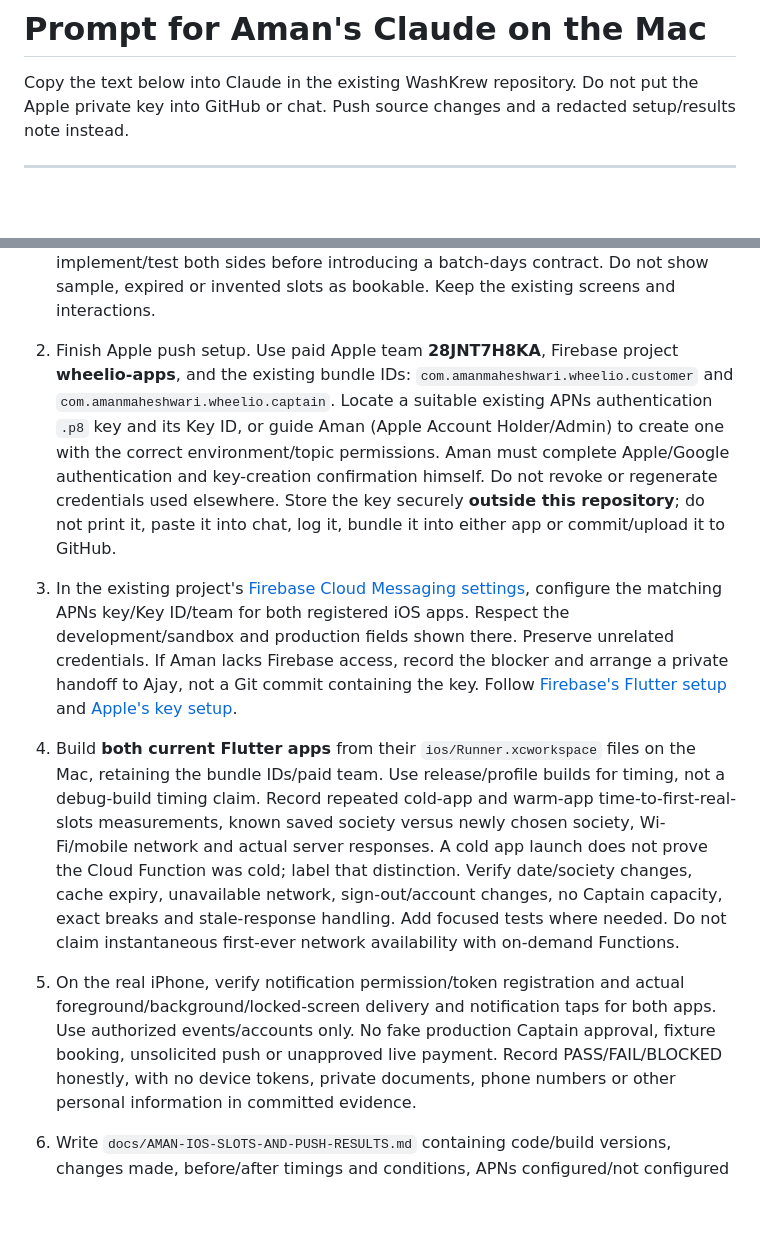
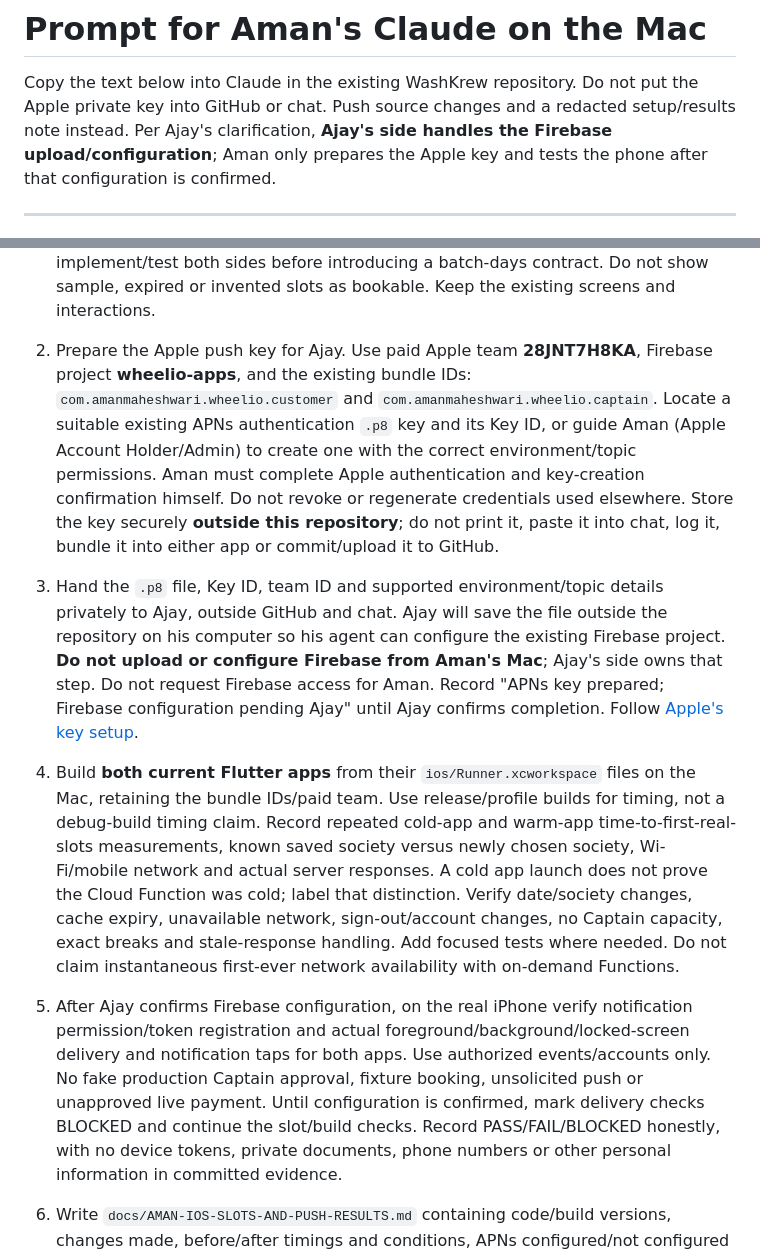
Before and after one commit to desicode-blip/wheelio-Both-Apps, a Markdown page: docs/AMAN-CLAUDE-SLOTS-AND-PUSH-2026-10-30.md, 2 parts joined by grey strips. Rendered like a GitHub page; blank space fills up the shorter version.

```diff
--- a/docs/AMAN-CLAUDE-SLOTS-AND-PUSH-2026-10-30.md
+++ b/docs/AMAN-CLAUDE-SLOTS-AND-PUSH-2026-10-30.md
@@ -2,7 +2,9 @@
 
 Copy the text below into Claude in the existing WashKrew repository. Do not put
 the Apple private key into GitHub or chat. Push source changes and a redacted
-setup/results note instead.
+setup/results note instead. Per Ajay's clarification, **Ajay's side handles the
+Firebase upload/configuration**; Aman only prepares the Apple key and tests the
+phone after that configuration is confirmed.
 
 ---
 
@@ -35,25 +37,24 @@ his screens. Only change data/controller/backend behavior where needed.
    introducing a batch-days contract. Do not show sample, expired or invented
    slots as bookable. Keep the existing screens and interactions.
 
-2. Finish Apple push setup. Use paid Apple team **28JNT7H8KA**, Firebase project
+2. Prepare the Apple push key for Ajay. Use paid Apple team **28JNT7H8KA**, Firebase project
    **wheelio-apps**, and the existing bundle IDs:
    `com.amanmaheshwari.wheelio.customer` and
    `com.amanmaheshwari.wheelio.captain`. Locate a suitable existing APNs
    authentication `.p8` key and its Key ID, or guide Aman (Apple Account
    Holder/Admin) to create one with the correct environment/topic permissions.
-   Aman must complete Apple/Google authentication and key-creation confirmation
+   Aman must complete Apple authentication and key-creation confirmation
    himself. Do not revoke or regenerate credentials used elsewhere. Store the
    key securely **outside this repository**; do not print it, paste it into chat,
    log it, bundle it into either app or commit/upload it to GitHub.
 
-3. In the existing project's
-   [Firebase Cloud Messaging settings](https://console.firebase.google.com/project/wheelio-apps/settings/cloudmessaging),
-   configure the matching APNs key/Key ID/team for both registered iOS apps.
-   Respect the development/sandbox and production fields shown there. Preserve
-   unrelated credentials. If Aman lacks Firebase access, record the blocker and
-   arrange a private handoff to Ajay, not a Git commit containing the key. Follow
-   [Firebase's Flutter setup](https://firebase.google.com/docs/cloud-messaging/flutter/get-started)
-   and [Apple's key setup](https://developer.apple.com/help/account/keys/create-a-private-key/).
+3. Hand the `.p8` file, Key ID, team ID and supported environment/topic details
+   privately to Ajay, outside GitHub and chat. Ajay will save the file outside
+   the repository on his computer so his agent can configure the existing
+   Firebase project. **Do not upload or configure Firebase from Aman's Mac**;
+   Ajay's side owns that step. Do not request Firebase access for Aman. Record
+   "APNs key prepared; Firebase configuration pending Ajay" until Ajay confirms
+   completion. Follow [Apple's key setup](https://developer.apple.com/help/account/keys/create-a-private-key/).
 
 4. Build **both current Flutter apps** from their `ios/Runner.xcworkspace` files
    on the Mac, retaining the bundle IDs/paid team. Use release/profile builds for
@@ -66,11 +67,12 @@ his screens. Only change data/controller/backend behavior where needed.
    focused tests where needed. Do not claim instantaneous first-ever network
    availability with on-demand Functions.
 
-5. On the real iPhone, verify notification permission/token registration and
+5. After Ajay confirms Firebase configuration, on the real iPhone verify notification permission/token registration and
    actual foreground/background/locked-screen delivery and notification taps
    for both apps. Use authorized events/accounts only. No fake production
    Captain approval, fixture booking, unsolicited push or unapproved live
-   payment. Record PASS/FAIL/BLOCKED honestly, with no device tokens, private
+   payment. Until configuration is confirmed, mark delivery checks BLOCKED and
+   continue the slot/build checks. Record PASS/FAIL/BLOCKED honestly, with no device tokens, private
    documents, phone numbers or other personal information in committed evidence.
 
 6. Write `docs/AMAN-IOS-SLOTS-AND-PUSH-RESULTS.md` containing code/build versions,
```
Also changed, not shown: docs/AMAN-APPLE-PUSH-KEY-REQUEST-2026-10-30.md (+9 -2 lines), docs/SLOT-STARTUP-2026-10-30.md (+4 -2 lines).
